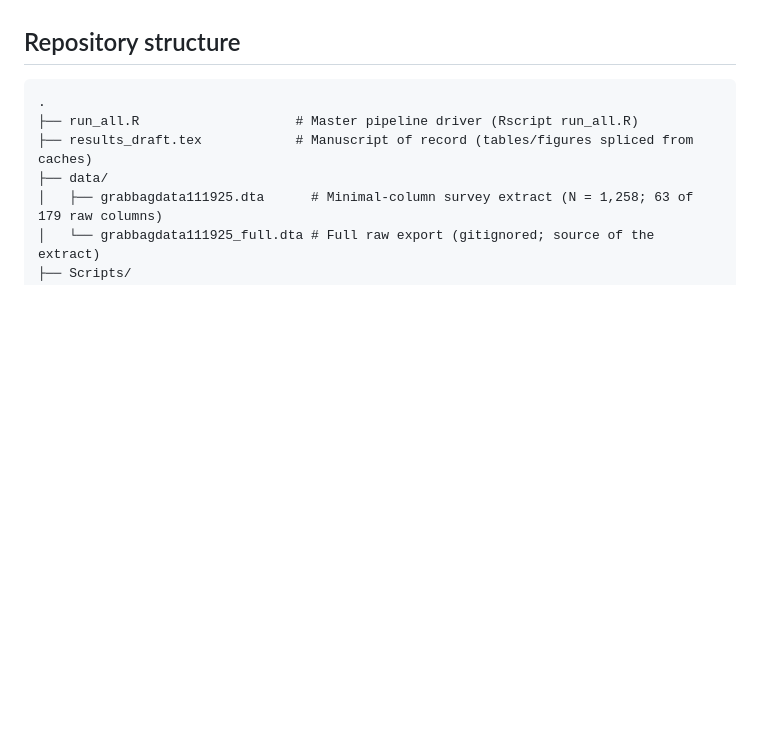
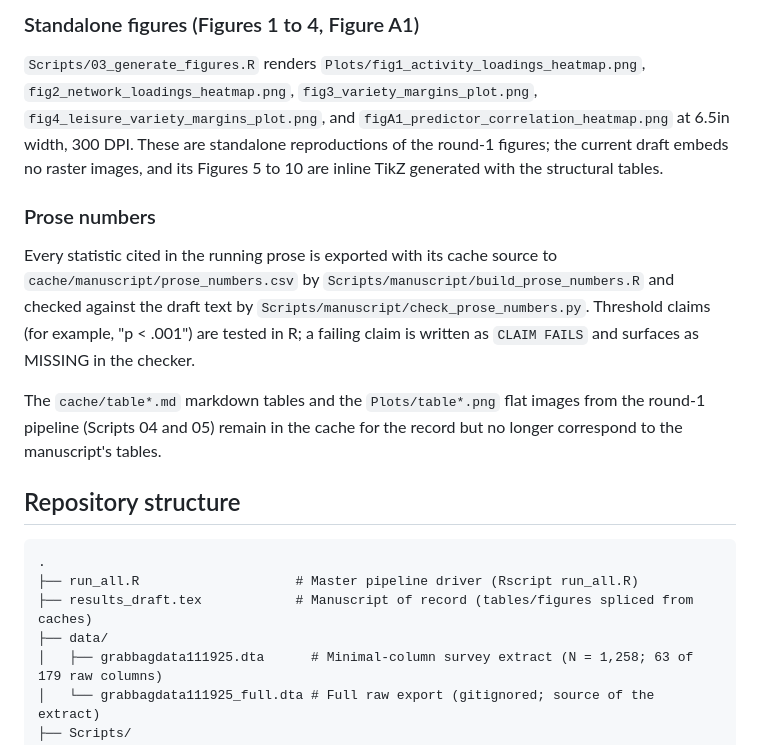
Before and after one commit to olizardo/childress-lizardo-culture-network-variety, a Markdown page: README.md, the part around one of its changes. GitHub-like rendering; blank space fills up the shorter version.

```diff
--- a/README.md
+++ b/README.md
@@ -102,3 +119,12 @@ Several additional scripts are present but are **not** part of the statistical p
+### Standalone figures (Figures 1 to 4, Figure A1)
+
+`Scripts/03_generate_figures.R` renders `Plots/fig1_activity_loadings_heatmap.png`, `fig2_network_loadings_heatmap.png`, `fig3_variety_margins_plot.png`, `fig4_leisure_variety_margins_plot.png`, and `figA1_predictor_correlation_heatmap.png` at 6.5in width, 300 DPI. These are standalone reproductions of the round-1 figures; the current draft embeds no raster images, and its Figures 5 to 10 are inline TikZ generated with the structural tables.
+
+### Prose numbers
+
+Every statistic cited in the running prose is exported with its cache source to `cache/manuscript/prose_numbers.csv` by `Scripts/manuscript/build_prose_numbers.R` and checked against the draft text by `Scripts/manuscript/check_prose_numbers.py`. Threshold claims (for example, "p < .001") are tested in R; a failing claim is written as `CLAIM FAILS` and surfaces as MISSING in the checker.
+
+The `cache/table*.md` markdown tables and the `Plots/table*.png` flat images from the round-1 pipeline (Scripts 04 and 05) remain in the cache for the record but no longer correspond to the manuscript's tables.
 
 ## Repository structure
 
```
Also changed, not shown: other parts of README.md (+31 -14 lines).
